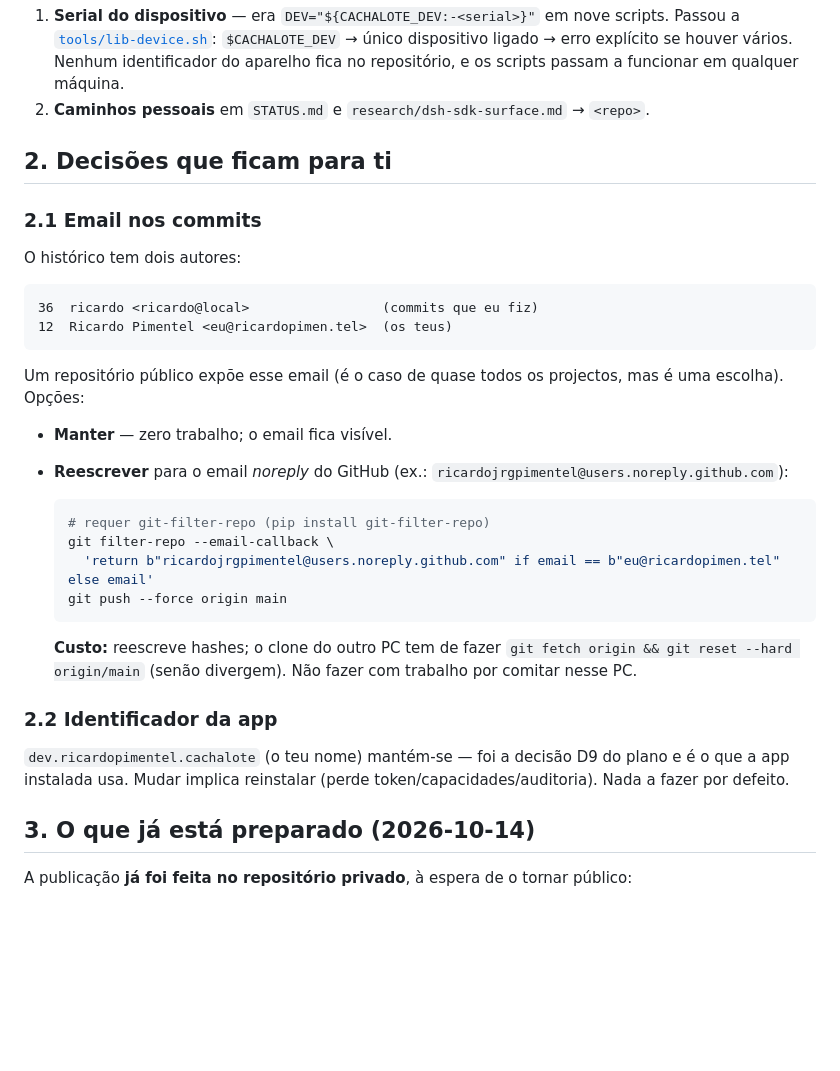
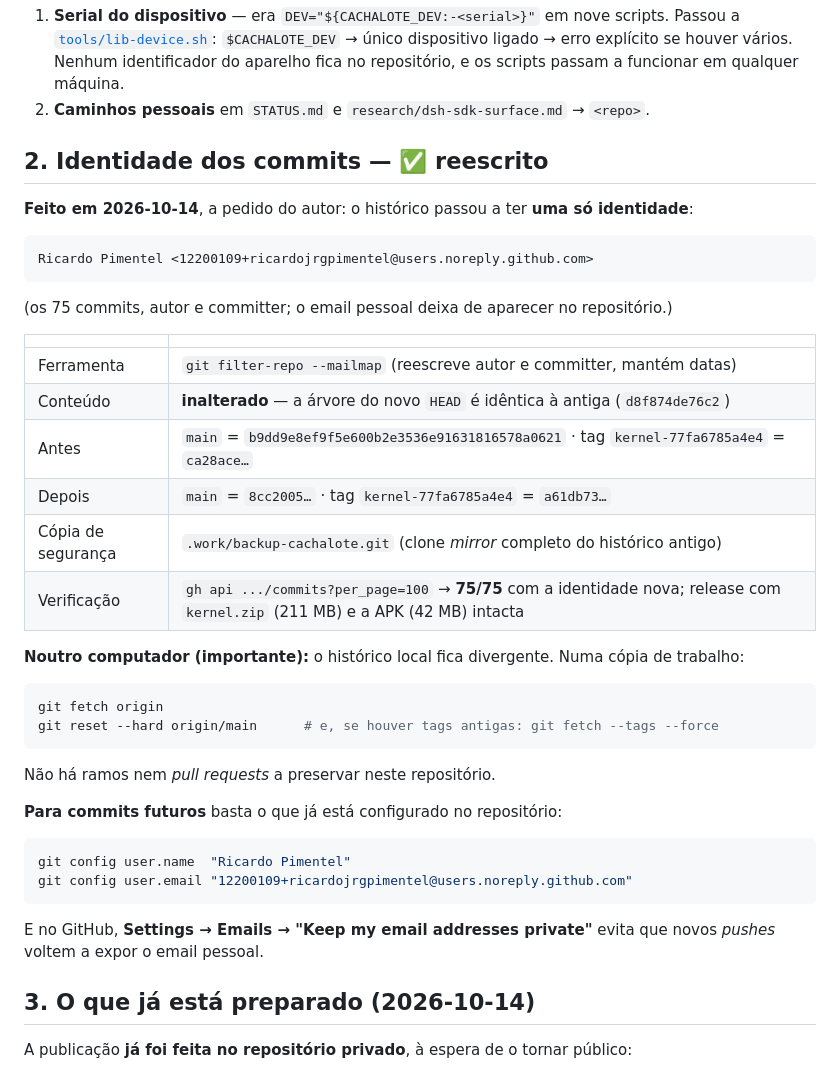
Before and after one commit to ricardojrgpimentel/cachalote, a Markdown page: PUBLICAR.md, the part around the change. GitHub-like rendering; blank space fills up the shorter version.

Commit message:
PUBLICAR: identidade dos commits reescrita (noreply), com o que se fez e como recuperar
- filter-repo --mailmap: 75 commits, autor e committer, datas mantidas, arvore identica
- sha antes/depois, copia de seguranca em .work/backup-cachalote.git, verificacao pela API 75/75
- instrucoes para o outro computador (fetch + reset --hard)

````diff
--- a/PUBLICAR.md
+++ b/PUBLICAR.md
@@ -25,39 +25,43 @@ token). Antes disso, isto é o que foi verificado e o que ficou por decidir.
    scripts passam a funcionar em qualquer máquina.
 2. **Caminhos pessoais** em `STATUS.md` e `research/dsh-sdk-surface.md` → `<repo>`.
 
-## 2. Decisões que ficam para ti
+## 2. Identidade dos commits — ✅ **reescrito**
 
-### 2.1 Email nos commits
-
-O histórico tem dois autores:
+**Feito em 2026-10-14**, a pedido do autor: o histórico passou a ter **uma só identidade**:
 
 ```
-36  ricardo <ricardo@local>                 (commits que eu fiz)
-12  Ricardo Pimentel <eu@ricardopimen.tel>  (os teus)
+Ricardo Pimentel <12200109+ricardojrgpimentel@users.noreply.github.com>
 ```
 
-Um repositório público expõe esse email (é o caso de quase todos os projectos, mas é uma escolha).
-Opções:
+(os 75 commits, autor e committer; o email pessoal deixa de aparecer no repositório.)
 
-- **Manter** — zero trabalho; o email fica visível.
-- **Reescrever** para o email *noreply* do GitHub (ex.: `ricardojrgpimentel@users.noreply.github.com`):
+| | |
+|---|---|
+| Ferramenta | `git filter-repo --mailmap` (reescreve autor e committer, mantém datas) |
+| Conteúdo | **inalterado** — a árvore do novo `HEAD` é idêntica à antiga (`d8f874de76c2`) |
+| Antes | `main` = `b9dd9e8ef9f5e600b2e3536e91631816578a0621` · tag `kernel-77fa6785a4e4` = `ca28ace…` |
+| Depois | `main` = `8cc2005…` · tag `kernel-77fa6785a4e4` = `a61db73…` |
+| Cópia de segurança | `.work/backup-cachalote.git` (clone *mirror* completo do histórico antigo) |
+| Verificação | `gh api .../commits?per_page=100` → **75/75** com a identidade nova; release com `kernel.zip` (211 MB) e a APK (42 MB) intacta |
 
-  ```sh
-  # requer git-filter-repo (pip install git-filter-repo)
-  git filter-repo --email-callback \
-    'return b"ricardojrgpimentel@users.noreply.github.com" if email == b"eu@ricardopimen.tel" else email'
-  git push --force origin main
-  ```
+**Noutro computador (importante):** o histórico local fica divergente. Numa cópia de trabalho:
 
-  **Custo:** reescreve hashes; o clone do outro PC tem de fazer
-  `git fetch origin && git reset --hard origin/main` (senão divergem). Não fazer com trabalho por
-  comitar nesse PC.
+```sh
+git fetch origin
+git reset --hard origin/main      # e, se houver tags antigas: git fetch --tags --force
+```
 
-### 2.2 Identificador da app
+Não há ramos nem *pull requests* a preservar neste repositório.
 
-`dev.ricardopimentel.cachalote` (o teu nome) mantém-se — foi a decisão D9 do plano e é o que a
-app instalada usa. Mudar implica reinstalar (perde token/capacidades/auditoria). Nada a fazer por
-defeito.
+**Para commits futuros** basta o que já está configurado no repositório:
+
+```sh
+git config user.name  "Ricardo Pimentel"
+git config user.email "12200109+ricardojrgpimentel@users.noreply.github.com"
+```
+
+E no GitHub, **Settings → Emails → "Keep my email addresses private"** evita que novos *pushes*
+voltem a expor o email pessoal.
 
 ## 3. O que já está preparado (2026-10-14)
 
````
